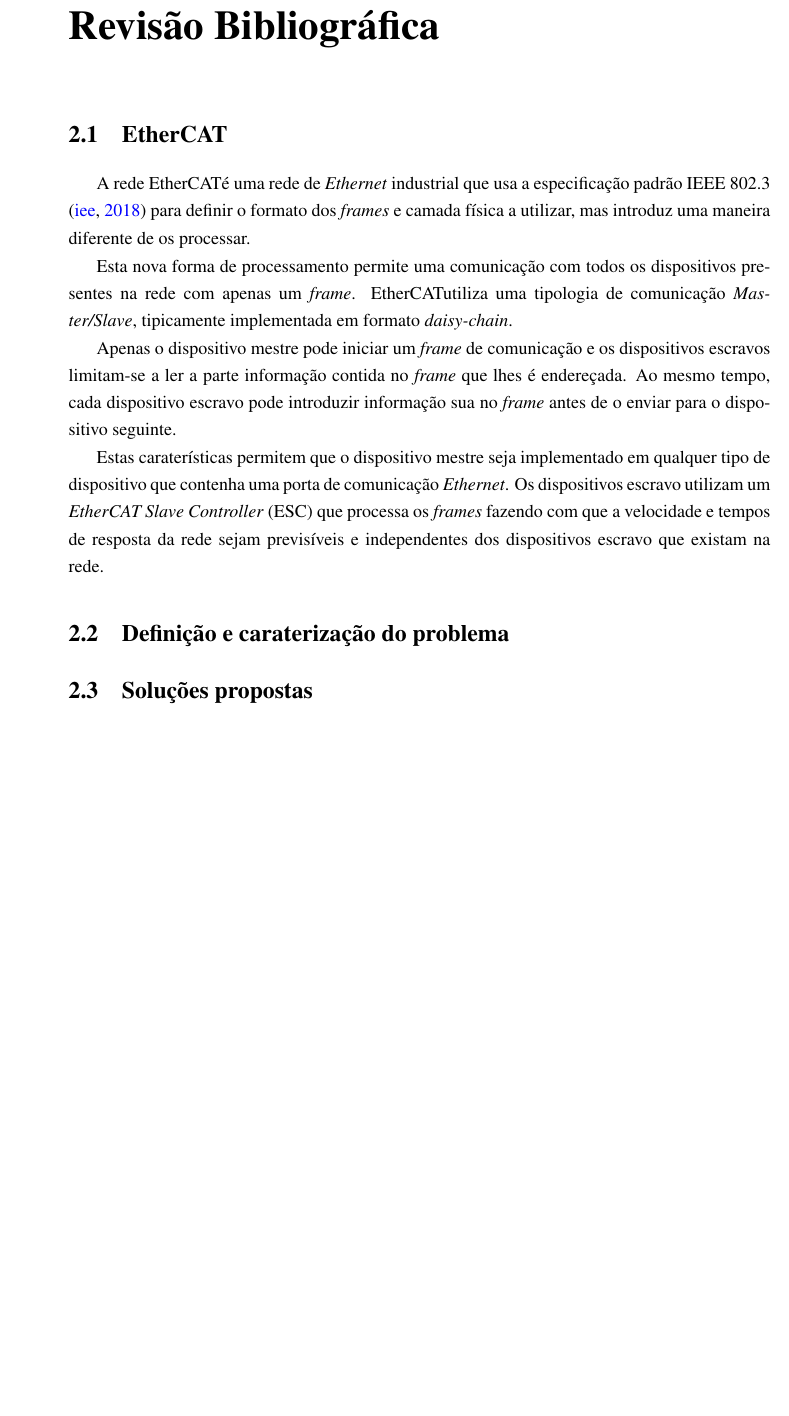
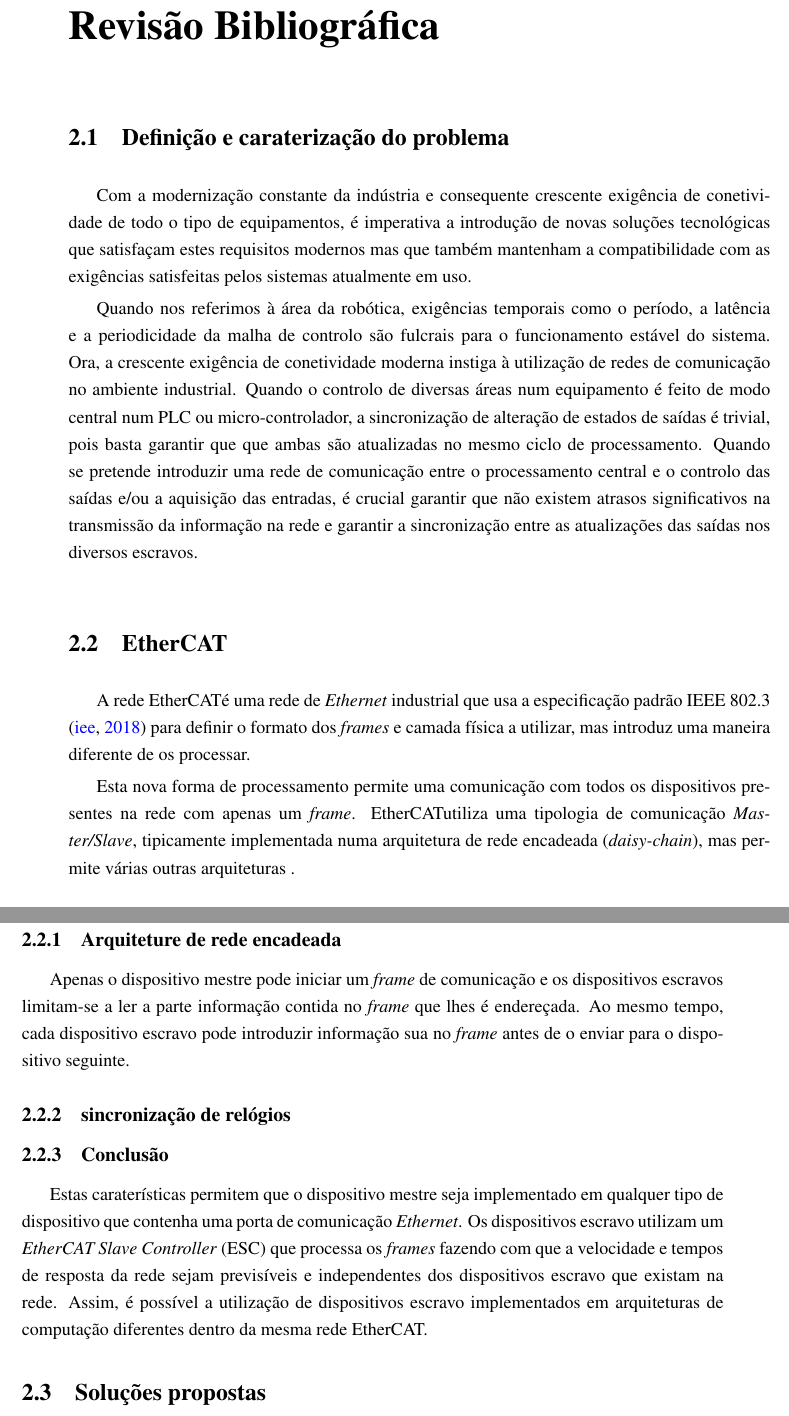
Before and after one commit to simaoamorim/master-thesis, a LaTeX thesis (PDI/final-report/pdi.tex, which reads PDI/final-report/chapter2.tex): part of page 17 of 25 before the commit and two parts of pages 17 and 18 of 25 after it, the two joined at a grey line, cut so that both start at the same text, the shorter picture padded with empty space. Compiled offline with pdfLaTeX.

Commit message:
Develop the problem definition and caracterization

```diff
--- a/PDI/final-report/chapter2.tex
+++ b/PDI/final-report/chapter2.tex
@@ -1,5 +1,27 @@
 \chapter{Revisão Bibliográfica} \label{chap:sota}
 
+
+\section{Definição e caraterização do problema}\label{sec:problem}
+
+Com a modernização constante da indústria e consequente crescente exigência
+de conetividade de todo o tipo de equipamentos, é imperativa a introdução
+de novas soluções tecnológicas que satisfaçam estes requisitos modernos
+mas que também mantenham a compatibilidade com as exigências satisfeitas
+pelos sistemas atualmente em uso.
+
+Quando nos referimos à área da robótica, exigências temporais como o
+período, a latência e a periodicidade da malha de controlo são fulcrais
+para o funcionamento estável do sistema. Ora, a crescente exigência de
+conetividade moderna instiga à utilização de redes de comunicação no
+ambiente industrial. Quando o controlo de diversas áreas num equipamento
+é feito de modo central num PLC ou micro-controlador, a sincronização de
+alteração de estados de saídas é trivial, pois basta garantir que que ambas
+são atualizadas no mesmo ciclo de processamento. Quando se pretende
+introduzir uma rede de comunicação entre o processamento central e o
+controlo das saídas e/ou a aquisição das entradas, é crucial garantir
+que não existem atrasos significativos na transmissão da informação
+na rede e garantir a sincronização entre as atualizações das saídas
+nos diversos escravos.
 
 
 \section{\ecat}\label{sec:ethercat}
@@ -12,25 +34,28 @@ introduz uma maneira diferente de os processar.
 Esta nova forma de processamento permite uma comunicação com todos os
 dispositivos presentes na rede com apenas um \emph{frame}. \ecat utiliza
 uma tipologia de comunicação \emph{Master/Slave}, tipicamente implementada
-em formato \emph{daisy-chain}.
+numa arquitetura de rede encadeada (\emph{daisy-chain}), mas permite várias
+outras arquiteturas \cite{}. % TODO: Citar aqui algo que explicite as varias arquiteturas
 
+\subsection{Arquiteture de rede encadeada}
 Apenas o dispositivo mestre pode iniciar um \emph{frame} de comunicação
 e os dispositivos escravos limitam-se a ler a parte informação contida
 no \emph{frame} que lhes é endereçada. Ao mesmo tempo, cada dispositivo
 escravo pode introduzir informação sua  no \emph{frame} antes de o enviar
 para o dispositivo seguinte.
 
+\subsection{sincronização de relógios}
+
+
+\subsection{Conclusão}
 Estas caraterísticas permitem que o dispositivo mestre seja implementado
 em qualquer tipo de dispositivo que contenha uma porta de comunicação
 \emph{Ethernet}. Os dispositivos escravo utilizam um \emph{EtherCAT Slave
 Controller} (ESC) que processa os \emph{frames} fazendo com que a velocidade
 e tempos de resposta da rede sejam previsíveis e independentes dos
-dispositivos escravo que existam na rede.
-
-
-\section{Definição e caraterização do problema}\label{sec:problem}
-
-
+dispositivos escravo que existam na rede. Assim, é possível a utilização
+de dispositivos escravo implementados em arquiteturas de computação
+diferentes dentro da mesma rede \ecat.
 
 
 \section{Soluções propostas} \label{sec:solution}
```
